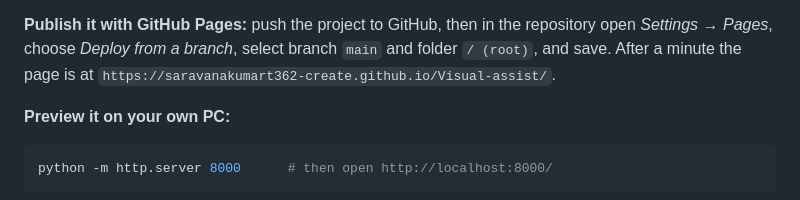
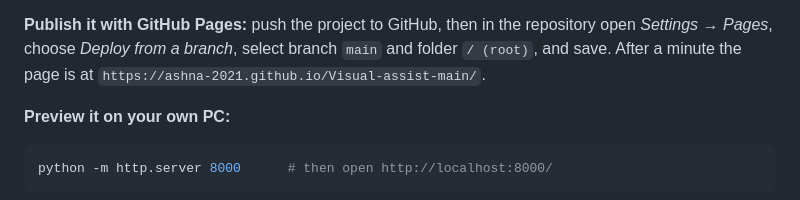
Before and after one commit to Ashna-2021/Visual-assist-main, a Markdown page: README.md, the part around one of its changes. GitHub-like rendering.

```diff
--- a/README.md
+++ b/README.md
@@ -119,7 +119,7 @@ kept only in its memory: they are forgotten when it is closed or reloaded.
 **Publish it with GitHub Pages:** push the project to GitHub, then in the
 repository open *Settings → Pages*, choose *Deploy from a branch*, select
 branch `main` and folder `/ (root)`, and save. After a minute the page is at
-`https://saravanakumart362-create.github.io/Visual-assist/`.
+`https://ashna-2021.github.io/Visual-assist-main/`.
 
 **Preview it on your own PC:**
 
```
Also changed, not shown: other parts of README.md (+1 -1 lines).
